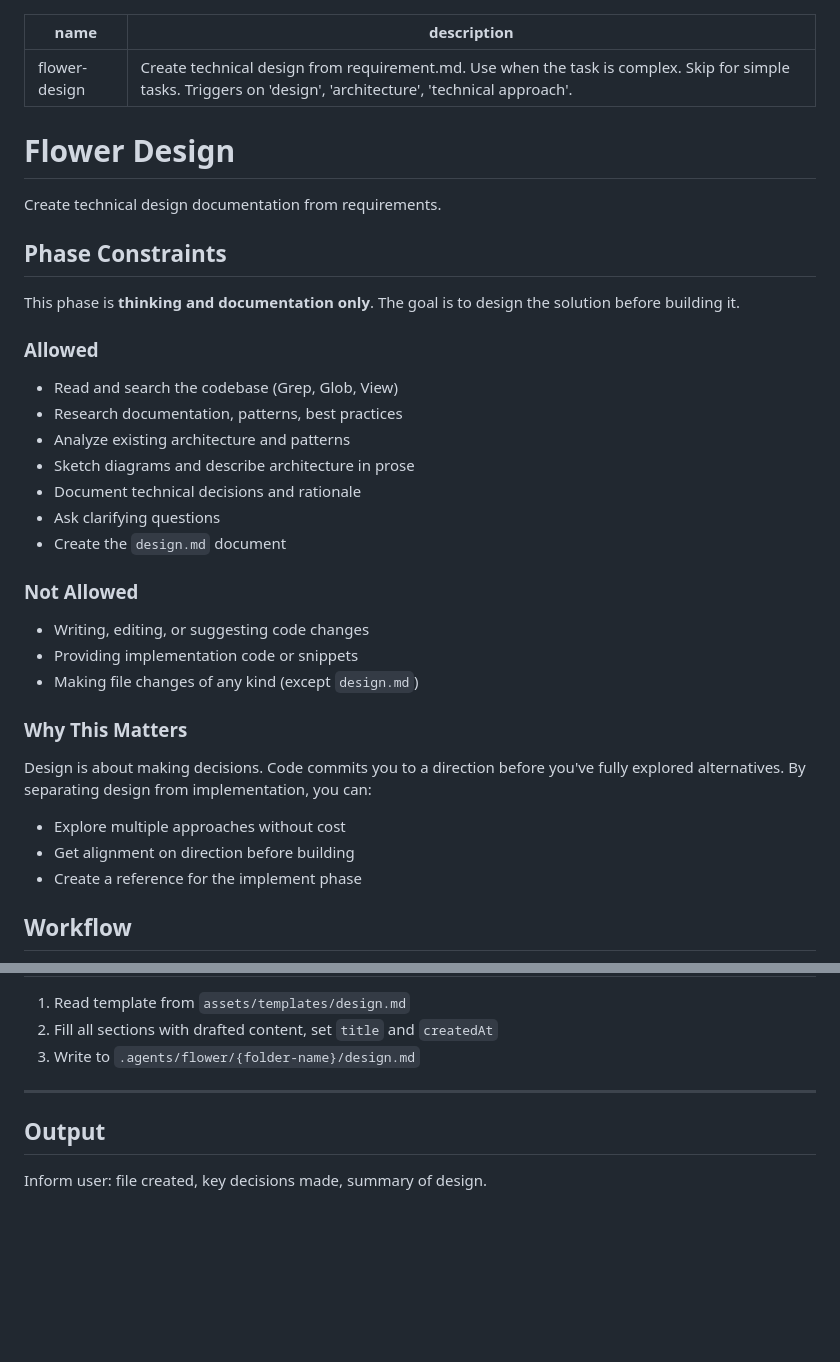
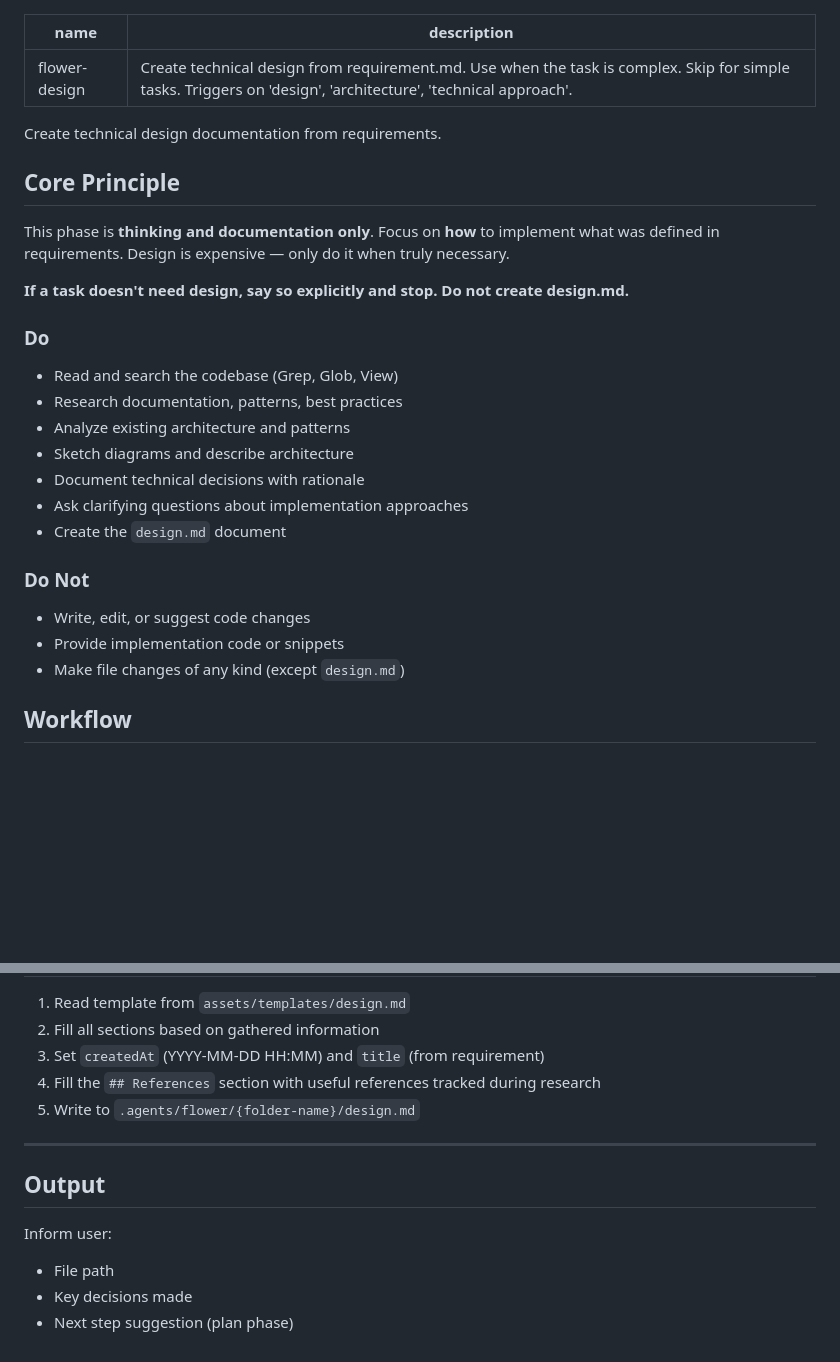
Before and after one commit to itsnamor/flower, a Markdown page: skills/flower-design/SKILL.md, 2 parts joined by grey strips. Rendered like a GitHub page; blank space fills up the shorter version.

```diff
--- a/skills/flower-design/SKILL.md
+++ b/skills/flower-design/SKILL.md
@@ -3,37 +3,29 @@ name: flower-design
 description: Create technical design from requirement.md. Use when the task is complex. Skip for simple tasks. Triggers on 'design', 'architecture', 'technical approach'.
 ---
 
-# Flower Design
-
 Create technical design documentation from requirements.
 
-## Phase Constraints
+## Core Principle
 
-This phase is **thinking and documentation only**. The goal is to design the solution before building it.
+This phase is **thinking and documentation only**. Focus on **how** to implement what was defined in requirements. Design is expensive — only do it when truly necessary.
 
-### Allowed
+**If a task doesn't need design, say so explicitly and stop. Do not create design.md.**
+
+### Do
 
 - Read and search the codebase (Grep, Glob, View)
 - Research documentation, patterns, best practices
 - Analyze existing architecture and patterns
-- Sketch diagrams and describe architecture in prose
-- Document technical decisions and rationale
-- Ask clarifying questions
+- Sketch diagrams and describe architecture
+- Document technical decisions with rationale
+- Ask clarifying questions about implementation approaches
 - Create the `design.md` document
 
-### Not Allowed
+### Do Not
 
-- Writing, editing, or suggesting code changes
-- Providing implementation code or snippets
-- Making file changes of any kind (except `design.md`)
-
-### Why This Matters
-
-Design is about making decisions. Code commits you to a direction before you've fully explored alternatives. By separating design from implementation, you can:
-
-- Explore multiple approaches without cost
-- Get alignment on direction before building
-- Create a reference for the implement phase
+- Write, edit, or suggest code changes
+- Provide implementation code or snippets
+- Make file changes of any kind (except `design.md`)
 
 ## Workflow
 
@@ -192,10 +228,16 @@ Exit the loop and create design.md when ANY of these is true:
 
 1. Read template from `assets/templates/design.md`
-2. Fill all sections with drafted content, set `title` and `createdAt`
-3. Write to `.agents/flower/{folder-name}/design.md`
+2. Fill all sections based on gathered information
+3. Set `createdAt` (YYYY-MM-DD HH:MM) and `title` (from requirement)
+4. Fill the `## References` section with useful references tracked during research
+5. Write to `.agents/flower/{folder-name}/design.md`
 
 ---
 
 ## Output
 
-Inform user: file created, key decisions made, summary of design.
+Inform user:
+
+- File path
+- Key decisions made
+- Next step suggestion (plan phase)
```
Also changed, not shown: other parts of skills/flower-design/SKILL.md (+135 -91 lines), 1 other file.
